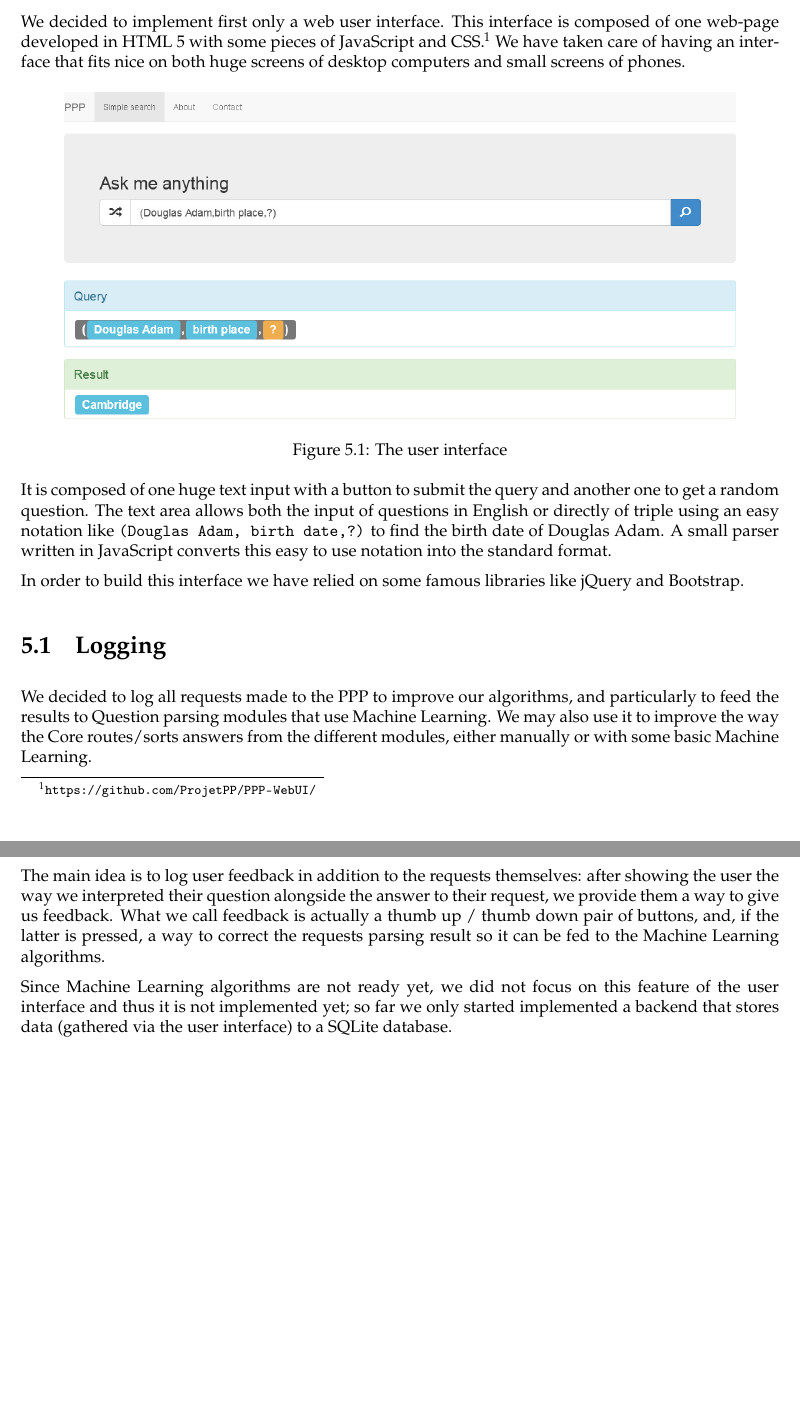
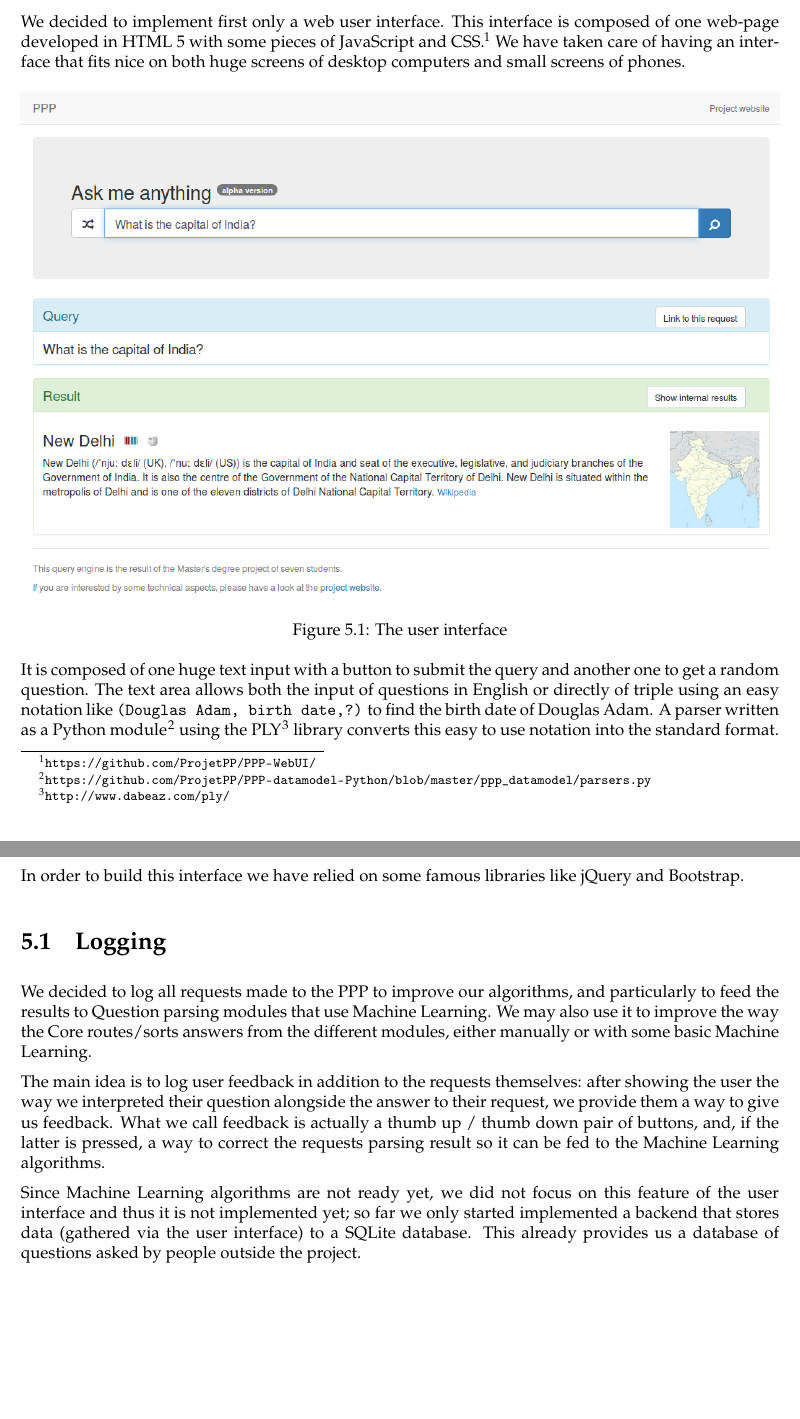
Before and after one commit to ProjetPP/Papers, a LaTeX thesis (FinalReport/main.tex, which reads FinalReport/UI.tex): two parts of pages 16 and 17 of 33, joined at a grey line, cut so that both start at the same text, the shorter picture padded with empty space. Compiled offline with pdfLaTeX.

Commit message:
Update WebUI.

```diff
--- a/FinalReport/UI.tex
+++ b/FinalReport/UI.tex
@@ -7,7 +7,7 @@ and small screens of phones.
 
 \begin{figure}[!ht]
     \centering
-    \includegraphics[scale=0.35]{WebUI.png}
+    \includegraphics[width=1\textwidth]{WebUI.png}
     \caption{The user interface}
 \end{figure}
 
@@ -15,7 +15,10 @@ It is composed of one huge text input with a button to submit
 the query and another one to get a random question. The text area
 allows both the input of questions in English or directly of triple using
 an easy notation like \texttt{(Douglas Adam, birth date,?)} to find the
-birth date of Douglas Adam. A small parser written in JavaScript converts
+birth date of Douglas Adam. A parser written as a Python module
+\footnote{\url{https://github.com/ProjetPP/PPP-datamodel-Python/blob/master/ppp\_datamodel/parsers.py}}
+using
+the PLY\footnote{\url{http://www.dabeaz.com/ply/}} library converts
 this easy to use notation into the standard format.
 
 In order to build this interface we have relied on some famous libraries
@@ -42,3 +45,5 @@ Since Machine Learning algorithms are not ready yet, we did not focus
 on this feature of the user interface and thus it is not implemented yet;
 so far we only started implemented a backend that stores data
 (gathered via the user interface) to a SQLite database.
+This already provides us a database of questions asked by people
+outside the project.
```
Also changed, not shown: FinalReport/WebUI.png.
